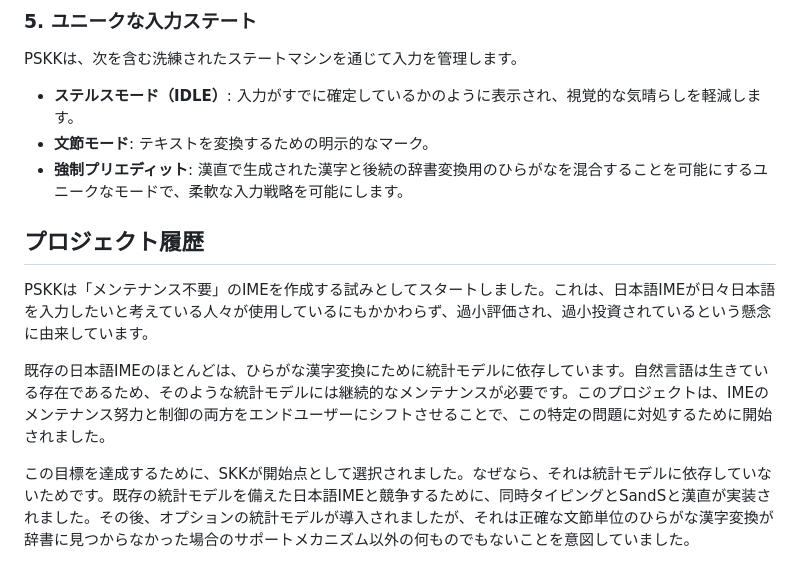
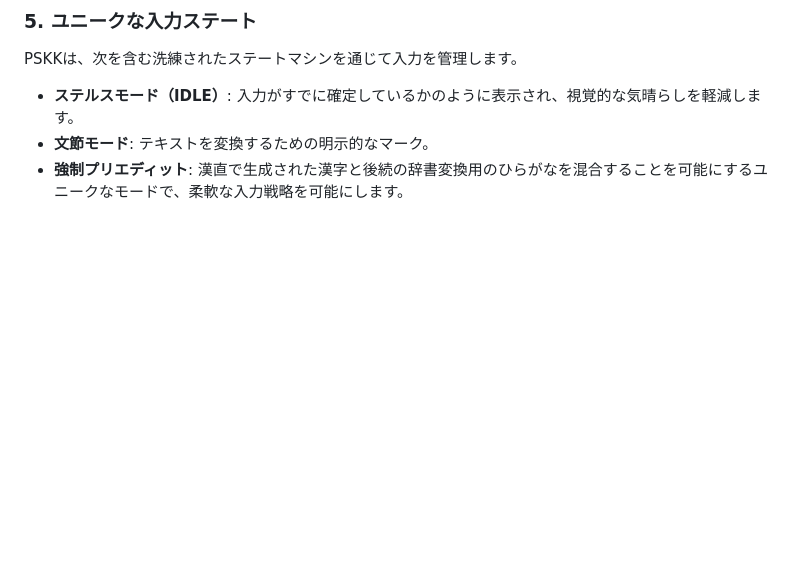
Before and after one commit to kirameister/ibus-pskk, a Markdown page: docs/Background.md, the part around one of its changes. Rendered like a GitHub page; blank space fills up the shorter version.

Commit message:
background updated (still via LLM)

```diff
--- a/docs/Background.md
+++ b/docs/Background.md
@@ -40,11 +40,3 @@ PSKKは、次を含む洗練されたステートマシンを通じて入力を
 - **ステルスモード（IDLE）**: 入力がすでに確定しているかのように表示され、視覚的な気晴らしを軽減します。
 - **文節モード**: テキストを変換するための明示的なマーク。
 - **強制プリエディット**: 漢直で生成された漢字と後続の辞書変換用のひらがなを混合することを可能にするユニークなモードで、柔軟な入力戦略を可能にします。
-
-## プロジェクト履歴
-
-PSKKは「メンテナンス不要」のIMEを作成する試みとしてスタートしました。これは、日本語IMEが日々日本語を入力したいと考えている人々が使用しているにもかかわらず、過小評価され、過小投資されているという懸念に由来しています。
-
-既存の日本語IMEのほとんどは、ひらがな漢字変換にために統計モデルに依存しています。自然言語は生きている存在であるため、そのような統計モデルには継続的なメンテナンスが必要です。このプロジェクトは、IMEのメンテナンス努力と制御の両方をエンドユーザーにシフトさせることで、この特定の問題に対処するために開始されました。
-
-この目標を達成するために、SKKが開始点として選択されました。なぜなら、それは統計モデルに依存していないためです。既存の統計モデルを備えた日本語IMEと競争するために、同時タイピングとSandSと漢直が実装されました。その後、オプションの統計モデルが導入されましたが、それは正確な文節単位のひらがな漢字変換が辞書に見つからなかった場合のサポートメカニズム以外の何ものでもないことを意図していました。
```
Also changed, not shown: other parts of docs/Background.md (+1 -1 lines).
